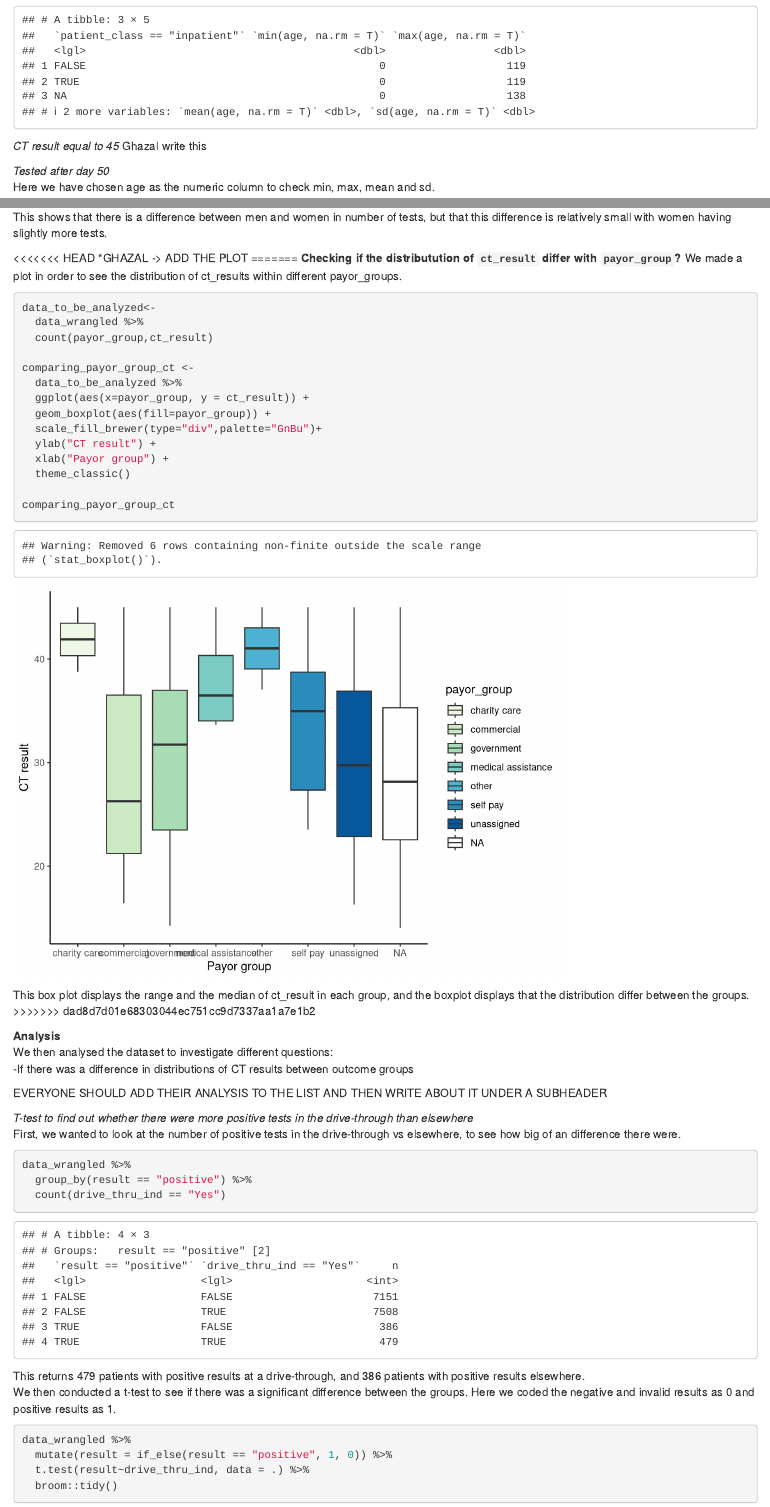
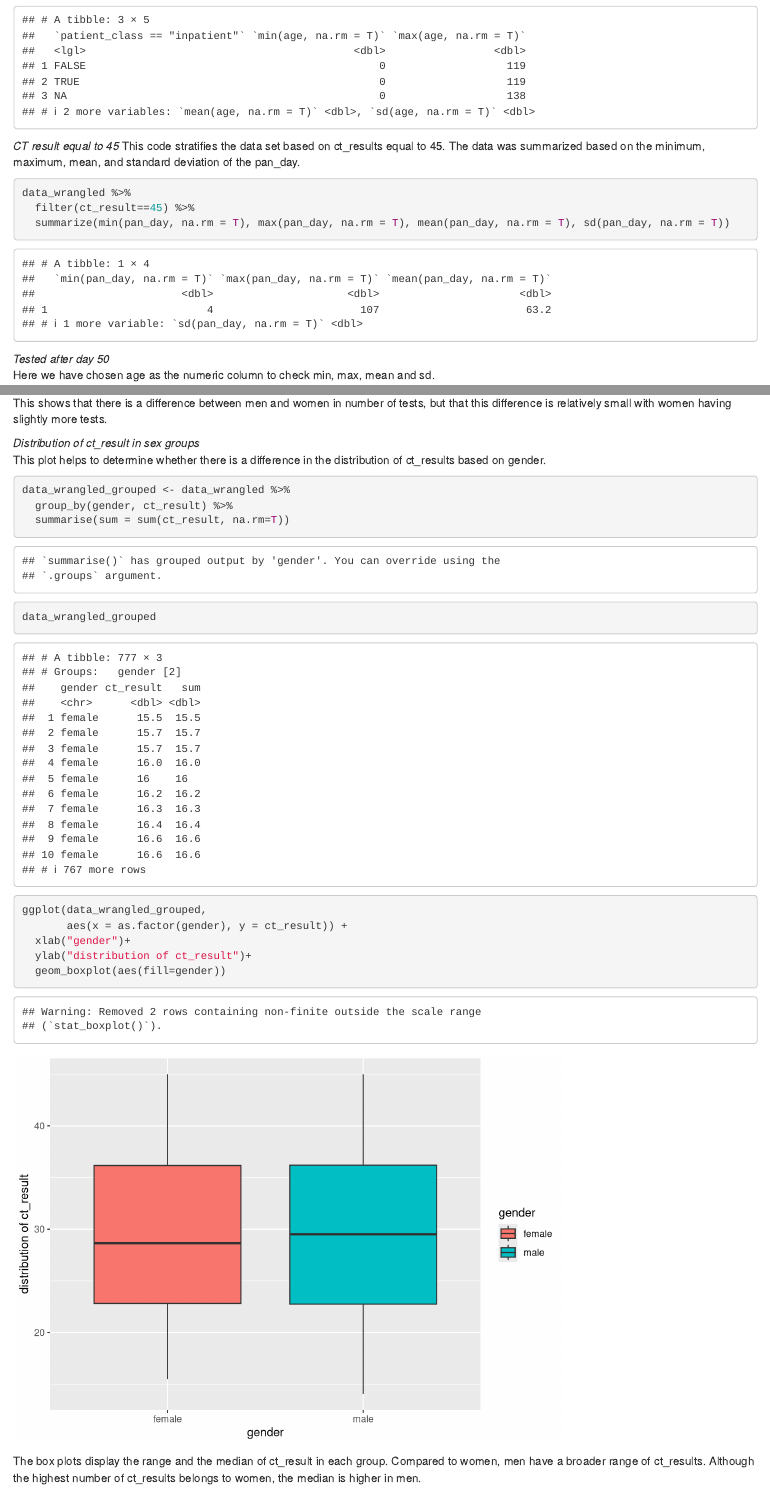
Before and after one commit to AmalieA22/RMED901-gruppe-3, an R Markdown document (scripts/RMED901 Group 3 report.Rmd): the page in a window 1100 px wide, from 9210 px down, and a second part further down, joined at a grey line. Rendered offline with R 4.5, knitr and Pandoc, with nearby package versions; some code elsewhere in the file could not run offline.

Commit message:
completing the markdown

````diff
--- a/scripts/RMED901 Group 3 report.Rmd
+++ b/scripts/RMED901 Group 3 report.Rmd
@@ -209,7 +209,13 @@ data_wrangled %>%
 ```
 
 *CT result equal to 45*
-Ghazal write this
+This code stratifies the data set based on ct_results equal to 45. The data was summarized based on the minimum, maximum, mean, and standard deviation of the pan_day.
+```{r}
+data_wrangled %>%
+  filter(ct_result==45) %>%
+  summarize(min(pan_day, na.rm = T), max(pan_day, na.rm = T), mean(pan_day, na.rm = T), sd(pan_day, na.rm = T))
+```
+
 
 *Tested after day 50*
 Here we have chosen age as the numeric column to check min, max, mean and sd.
@@ -283,8 +289,25 @@ ggplot(data = count_gender,
 
 This shows that there is a difference between men and women in number of tests, but that this difference is relatively small with women having slightly more tests.
 
-<<<<<<< HEAD
-*GHAZAL -> ADD THE PLOT
+*Distribution of ct_result in sex groups*
+This plot helps to determine whether there is a difference in the distribution of ct_results based on gender.
+```{r}
+data_wrangled_grouped <- data_wrangled %>%
+  group_by(gender, ct_result) %>%
+  summarise(sum = sum(ct_result, na.rm=T))
+data_wrangled_grouped
+
+ggplot(data_wrangled_grouped,
+       aes(x = as.factor(gender), y = ct_result)) +
+  xlab("gender")+
+  ylab("distribution of ct_result")+
+  geom_boxplot(aes(fill=gender))
+
+```
+
+The box plots display the range and the median of ct_result in each group.
+Compared to women, men have a broader range of ct_results. Although the highest number of ct_results belongs to women, the median is higher in men.
+
 =======
 **Checking if the distributution of `ct_result` differ with `payor_group`?**
 We made a plot in order to see the distribution of ct_results within different payor_groups.
````
Also changed, not shown: scripts/RMED901 Group 3 report.Rmd (14 more changed lines).
